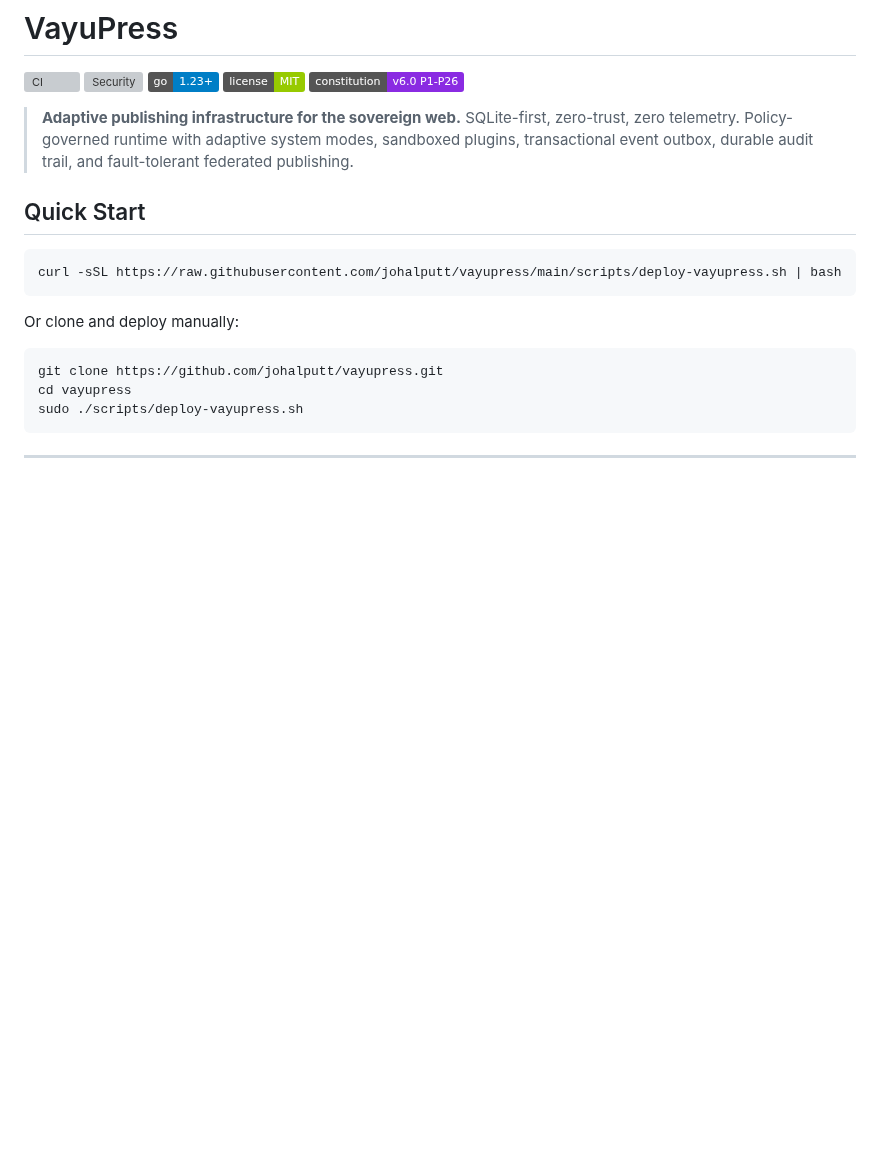
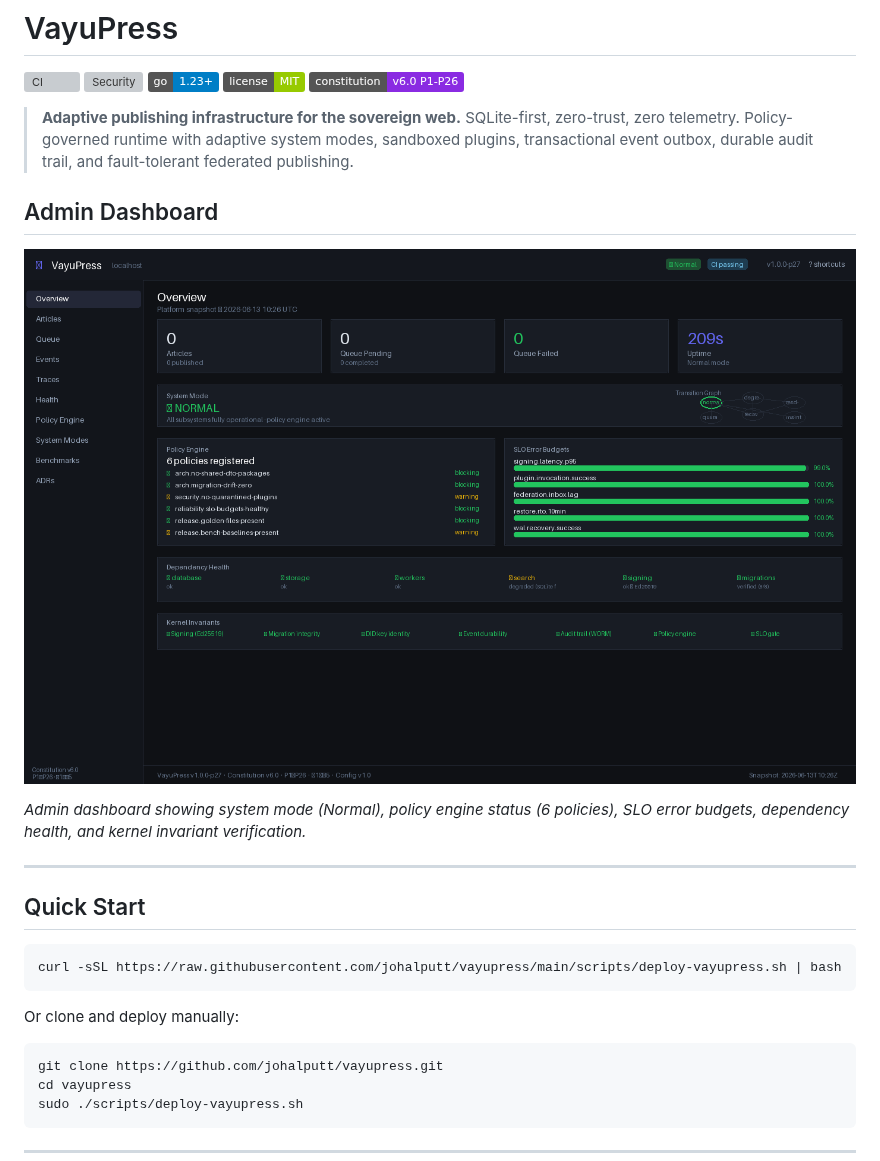
Before and after one commit to johalputt/VayuPress, a Markdown page: README.md, the part around the change. Drawn GitHub-style; pictures changed too: docs/screenshots/admin-panel.png (added); badges without logos; blank space fills up the shorter version; grey boxes are pictures that could not be loaded.

Commit message:
docs: add admin panel screenshot and README section
Captures the live admin dashboard rendered from the running server:
- System Mode indicator (Normal — all subsystems operational)
- Policy Engine (6 registered policies, all passing)
- SLO Error Budget bars (5 production SLOs at 100%)
- Dependency health grid (database/storage/workers OK, search degraded/SQLite fallback)
- Kernel invariant checklist (signing, migration integrity, DID:key, event durability, audit trail, policy engine, SLO gate)
- Mode transition graph sketch
- Constitution v6.0 · P1–P26 · Ω1–Ω5 footer

https://claude.ai/code/session_01Ka6s4PKVy8V8jCCqEqzePj

```diff
--- a/README.md
+++ b/README.md
@@ -8,6 +8,14 @@
 
 > **Adaptive publishing infrastructure for the sovereign web.**
 > SQLite-first, zero-trust, zero telemetry. Policy-governed runtime with adaptive system modes, sandboxed plugins, transactional event outbox, durable audit trail, and fault-tolerant federated publishing.
+
+## Admin Dashboard
+
+![VayuPress Admin Panel](docs/screenshots/admin-panel.png)
+
+*Admin dashboard showing system mode (Normal), policy engine status (6 policies), SLO error budgets, dependency health, and kernel invariant verification.*
+
+---
 
 ## Quick Start
 
```
